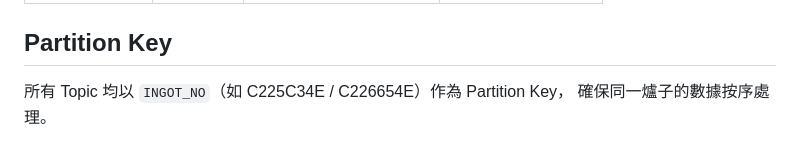
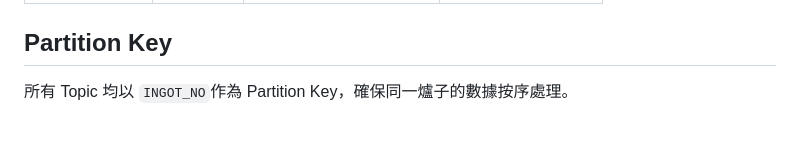
Before and after one commit to Tommy840602/czochralski-digital-twin, a Markdown page: README.md, the part around the change. Rendered like a GitHub page.

```diff
--- a/README.md
+++ b/README.md
@@ -112,5 +112,4 @@ docker exec -it twin-mongodb \
 | alarm-events  | 1         | 告警事件 → Slack          | AlarmService      |
 
 ## Partition Key
-所有 Topic 均以 `INGOT_NO`（如 C225C34E / C226654E）作為 Partition Key，
-確保同一爐子的數據按序處理。
+所有 Topic 均以 `INGOT_NO`作為 Partition Key，確保同一爐子的數據按序處理。
```
